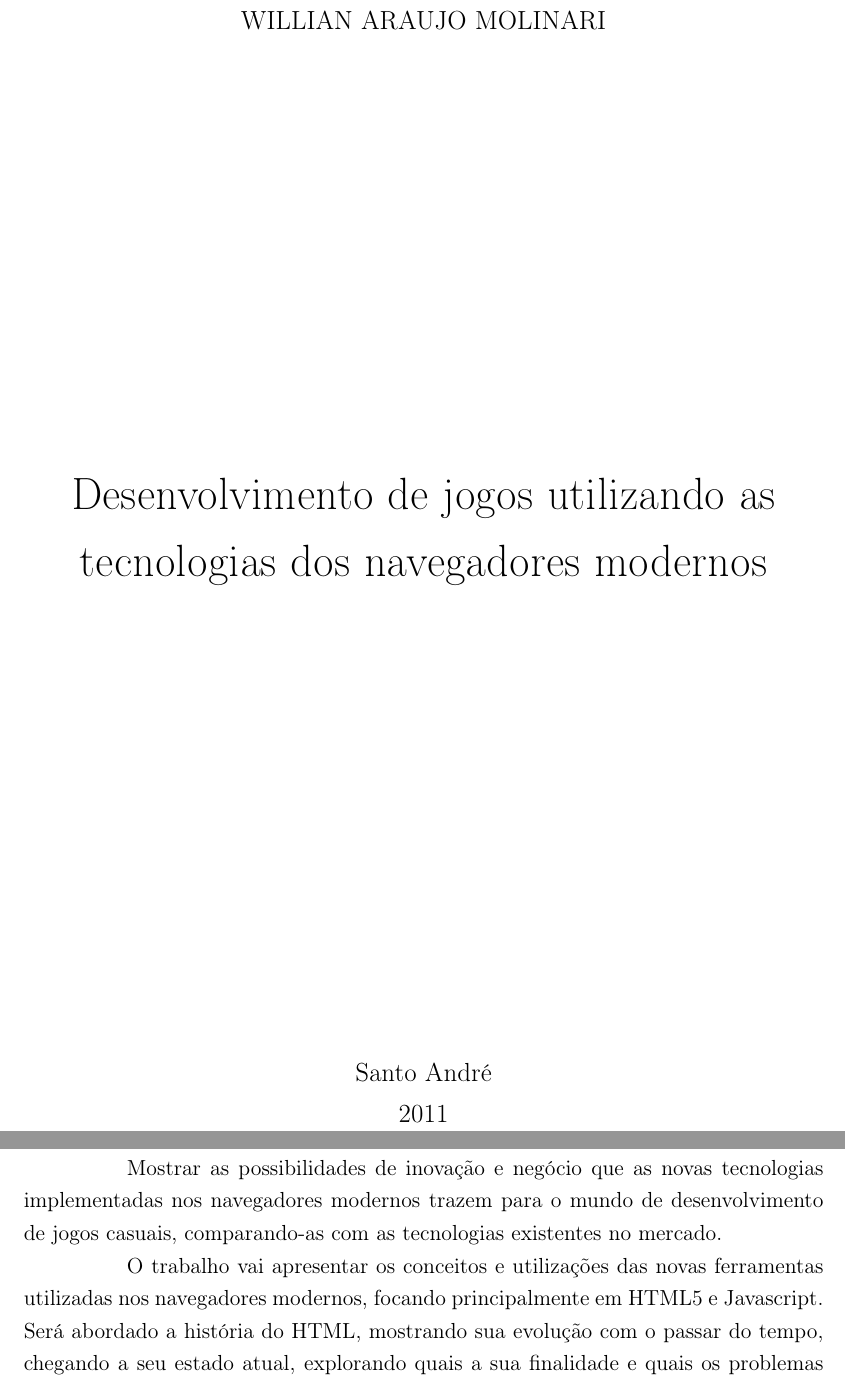
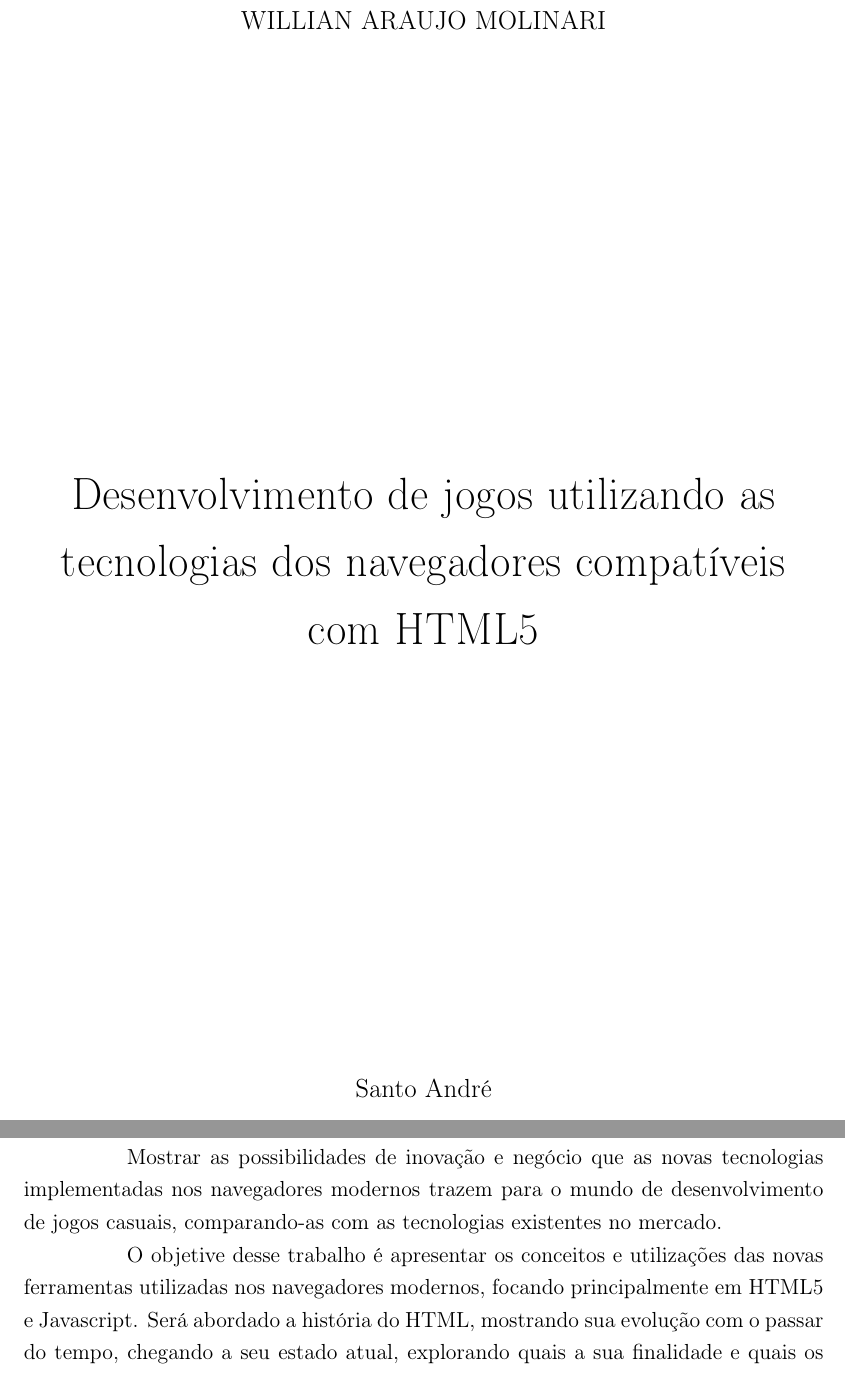
Before and after one commit to PotHix/tcc, a LaTeX thesis (tcc.tex, which reads capa.tex, introducao.tex): two parts of pages 1 and 10 of 23, joined at a grey line, cut so that both start at the same text. Compiled offline with pdfLaTeX; a LaTeX package or settings file that is missing is left out.

Commit message:
Alterando de acordo com as sugestões do orientador

```diff
--- a/capa.tex
+++ b/capa.tex
@@ -4,8 +4,8 @@
 \vspace{1cm}
 \large WILLIAN ARAUJO MOLINARI \\
 \vspace{8cm}
-\huge Desenvolvimento de jogos utilizando as tecnologias dos navegadores modernos \\
-\vspace{9cm}
+\huge Desenvolvimento de jogos utilizando as tecnologias dos navegadores compatíveis com HTML5 \\
+\vspace{8cm}
 \large Santo André \\
 \large 2011 \\
 \end{center}
--- a/introducao.tex
+++ b/introducao.tex
@@ -9,7 +9,7 @@ Mostrar as possibilidades de inovação e negócio que as novas tecnologias impl
 nos navegadores modernos trazem para o mundo de desenvolvimento de jogos casuais,
 comparando-as com as tecnologias existentes no mercado.
 
-O trabalho vai apresentar os conceitos e utilizações das novas ferramentas utilizadas
+O objetive desse trabalho é apresentar os conceitos e utilizações das novas ferramentas utilizadas
 nos navegadores modernos, focando principalmente em HTML5 e Javascript.
 Será abordado a história do HTML, mostrando sua evolução com o passar do tempo, chegando
 a seu estado atual, explorando quais a sua finalidade e quais os problemas que ele foi criado para resolver.
```
Also changed, not shown: bibliografia.bib (+0 -6 lines).
